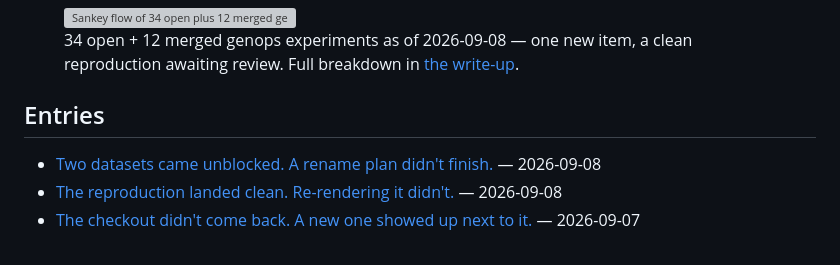
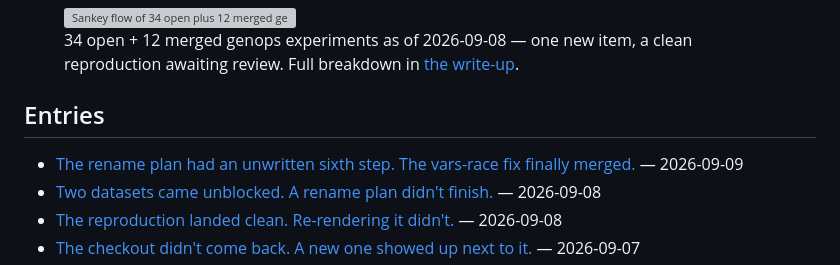
Before and after one commit to gavmor/regular-labs, a Markdown page: src/index.md, the part around the change. Rendered like a GitHub page; grey boxes are pictures that could not be loaded.

```diff
--- a/src/index.md
+++ b/src/index.md
@@ -10,6 +10,7 @@ automation, and whatever else comes out of the generative-ops workbench.
 
 ## Entries
 
+- [The rename plan had an unwritten sixth step. The vars-race fix finally merged.](2026-09-09-worktree-repair-and-vars-fix-merged.html) — 2026-09-09
 - [Two datasets came unblocked. A rename plan didn't finish.](2026-09-08-refmods-unblocked-and-a-stale-rename-plan.html) — 2026-09-08
 - [The reproduction landed clean. Re-rendering it didn't.](2026-09-08-h3-112-repro-landed-vars-bug-fourth-branch.html) — 2026-09-08
 - [The checkout didn't come back. A new one showed up next to it.](2026-09-07-fresh-clone-not-a-recovery.html) — 2026-09-07
```
Also changed, not shown: src/2026-09-09-worktree-repair-and-vars-fix-merged.md (added, +94 -0 lines), src/changelog.md (+13 -0 lines).
